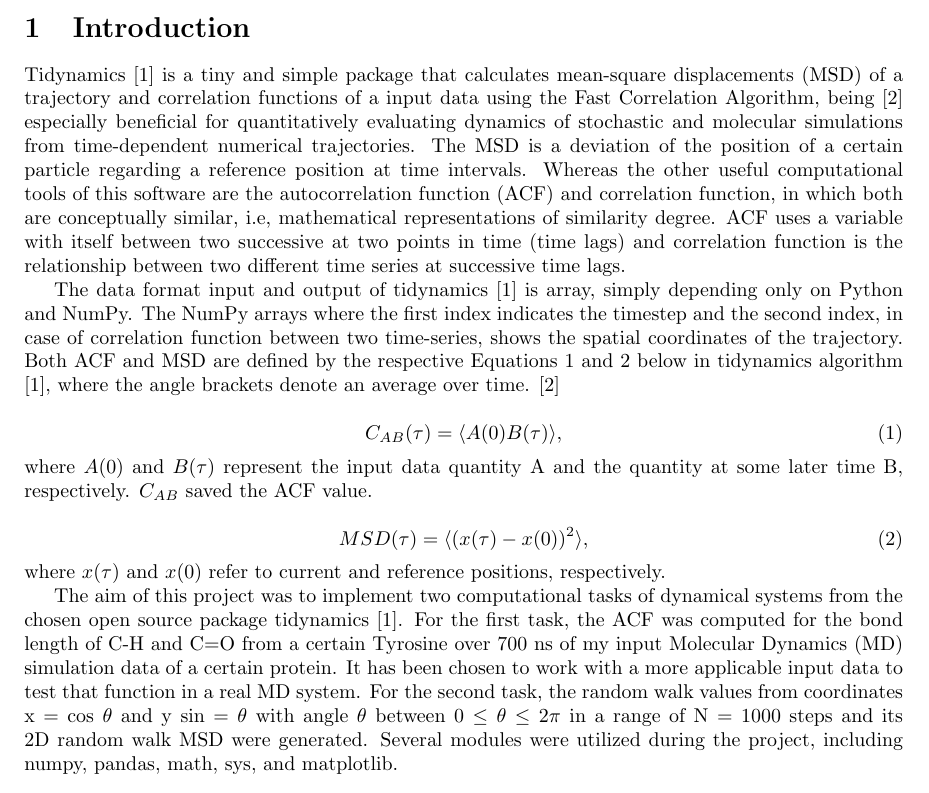
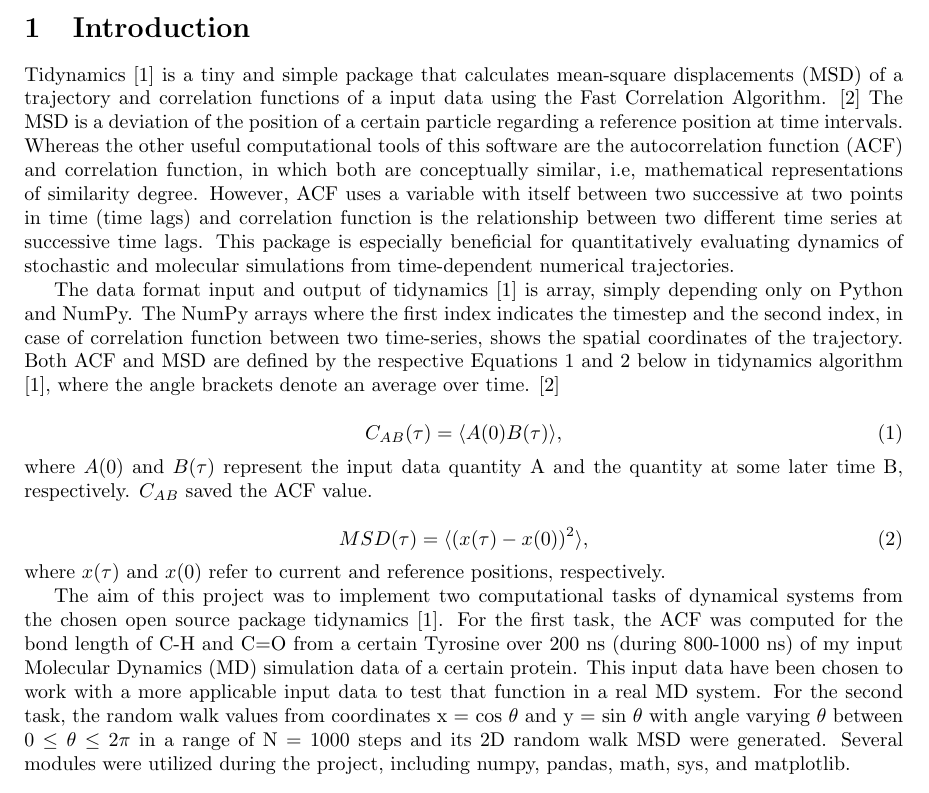
Before and after one commit to kdabarcelos/CMSC6950_Project, a LaTeX document (report.tex): part of page 1 of 5, cut so that both start at the same text. Compiled offline with pdfLaTeX.

Commit message:
modifying introdution

```diff
--- a/report.tex
+++ b/report.tex
@@ -16,7 +16,7 @@
 
 \section{Introduction}
 
-Tidynamics \cite{Buyl2018} is a tiny and simple package that calculates mean-square displacements (MSD) of a trajectory and correlation functions of a input data using the Fast Correlation Algorithm, being \cite{kneller1995nmoldyn} especially beneficial for quantitatively evaluating dynamics of stochastic and molecular simulations from time-dependent numerical trajectories. The MSD is a deviation of the position of a certain particle regarding a reference position at time intervals. Whereas the other useful computational tools of this software are the autocorrelation function (ACF) and correlation function, in which both are conceptually similar, i.e, mathematical representations of similarity degree. ACF uses a variable with itself between two successive at two points in time (time lags) and correlation function is the relationship between two different time series at successive time lags.
+Tidynamics \cite{Buyl2018} is a tiny and simple package that calculates mean-square displacements (MSD) of a trajectory and correlation functions of a input data using the Fast Correlation Algorithm. \cite{kneller1995nmoldyn} The MSD is a deviation of the position of a certain particle regarding a reference position at time intervals. Whereas the other useful computational tools of this software are the autocorrelation function (ACF) and correlation function, in which both are conceptually similar, i.e, mathematical representations of similarity degree. However, ACF uses a variable with itself between two successive at two points in time (time lags) and correlation function is the relationship between two different time series at successive time lags. This package is especially beneficial for quantitatively evaluating dynamics of stochastic and molecular simulations from time-dependent numerical trajectories.
 
 The data format input and output of tidynamics \cite{Buyl2018} is array, simply depending only on Python and NumPy. The NumPy arrays where the first index indicates the timestep and the second index, in case of correlation function between two time-series, shows the spatial coordinates of the trajectory. Both ACF and MSD are defined by the respective Equations 1 and 2 below in tidynamics algorithm \cite{Buyl2018}, where the angle brackets denote an average over time. \cite{kneller1995nmoldyn}
 
@@ -32,7 +32,7 @@ MSD(\tau) = \langle (x(\tau) - x(0) )^2 \rangle,
 \end{equation}
 where $x(\tau)$ and $x(0)$ refer to current and reference positions, respectively.
 
-The aim of this project was to implement two computational tasks of dynamical systems from the chosen open source package tidynamics \cite{Buyl2018}. For the first task, the ACF was computed for the bond length of C-H and C=O from a certain Tyrosine over 700 ns of my input Molecular Dynamics (MD) simulation data of a certain protein. It has been chosen to work with a more applicable input data to test that function in a real MD system. For the second task, the random walk values from coordinates x = cos $\theta$ and y sin = $\theta$ with angle $\theta$ between 0 $\leq$ $\theta$ $\leq$ $2\pi$ in a range of N = 1000 steps and its 2D random walk MSD were generated. Several modules were utilized during the project, including numpy, pandas, math, sys, and matplotlib.
+The aim of this project was to implement two computational tasks of dynamical systems from the chosen open source package tidynamics \cite{Buyl2018}. For the first task, the ACF was computed for the bond length of C-H and C=O from a certain Tyrosine over 200 ns (during 800-1000 ns) of my input Molecular Dynamics (MD) simulation data of a certain protein. This input data have been chosen to work with a more applicable input data to test that function in a real MD system. For the second task, the random walk values from coordinates x = cos $\theta$ and y = sin $\theta$ with angle varying $\theta$ between 0 $\leq$ $\theta$ $\leq$ $2\pi$ in a range of N = 1000 steps and its 2D random walk MSD were generated. Several modules were utilized during the project, including numpy, pandas, math, sys, and matplotlib.
 
 \section{Results}
 
```
